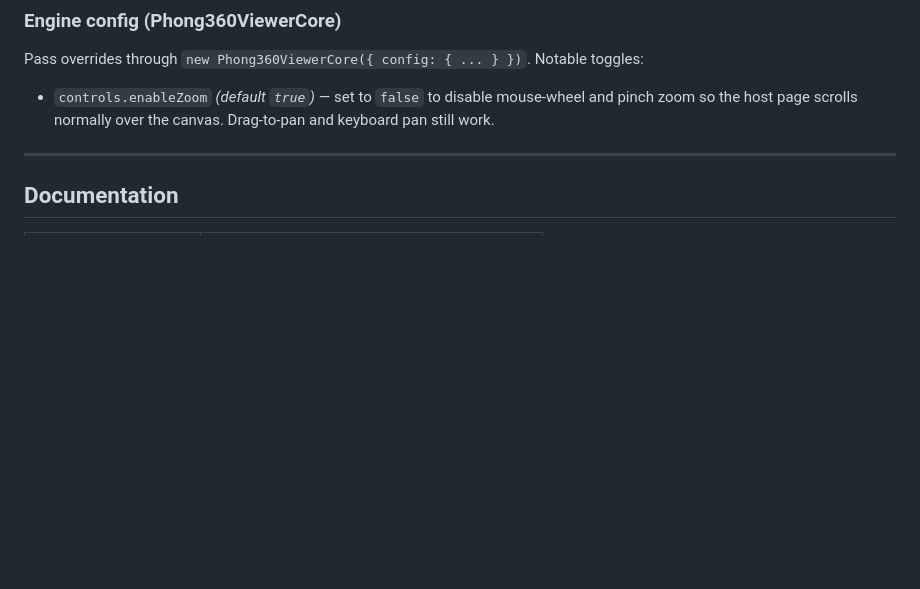
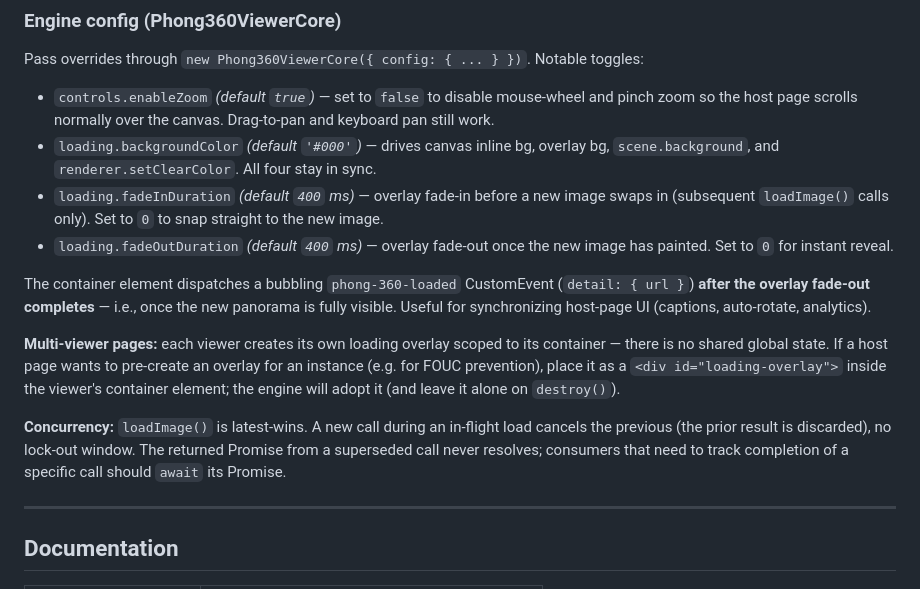
Before and after one commit to ansonphong/360-VIEWER, a Markdown page: README.md, the part around the change. Rendered like a GitHub page; blank space fills up the shorter version.

Commit message:
Document loading.* config, transition behavior, and concurrency contract

```diff
--- a/README.md
+++ b/README.md
@@ -162,6 +162,15 @@ See the [Fork Guide](docs/FORK-GUIDE.md) for all configuration options.
 Pass overrides through `new Phong360ViewerCore({ config: { ... } })`. Notable toggles:
 
 - `controls.enableZoom` *(default `true`)* — set to `false` to disable mouse-wheel and pinch zoom so the host page scrolls normally over the canvas. Drag-to-pan and keyboard pan still work.
+- `loading.backgroundColor` *(default `'#000'`)* — drives canvas inline bg, overlay bg, `scene.background`, and `renderer.setClearColor`. All four stay in sync.
+- `loading.fadeInDuration` *(default `400` ms)* — overlay fade-in before a new image swaps in (subsequent `loadImage()` calls only). Set to `0` to snap straight to the new image.
+- `loading.fadeOutDuration` *(default `400` ms)* — overlay fade-out once the new image has painted. Set to `0` for instant reveal.
+
+The container element dispatches a bubbling `phong-360-loaded` CustomEvent (`detail: { url }`) **after the overlay fade-out completes** — i.e., once the new panorama is fully visible. Useful for synchronizing host-page UI (captions, auto-rotate, analytics).
+
+**Multi-viewer pages:** each viewer creates its own loading overlay scoped to its container — there is no shared global state. If a host page wants to pre-create an overlay for an instance (e.g. for FOUC prevention), place it as a `<div id="loading-overlay">` inside the viewer's container element; the engine will adopt it (and leave it alone on `destroy()`).
+
+**Concurrency:** `loadImage()` is latest-wins. A new call during an in-flight load cancels the previous (the prior result is discarded), no lock-out window. The returned Promise from a superseded call never resolves; consumers that need to track completion of a specific call should `await` its Promise.
 
 ---
 
```
Also changed, not shown: CHANGELOG.md (+13 -0 lines).
